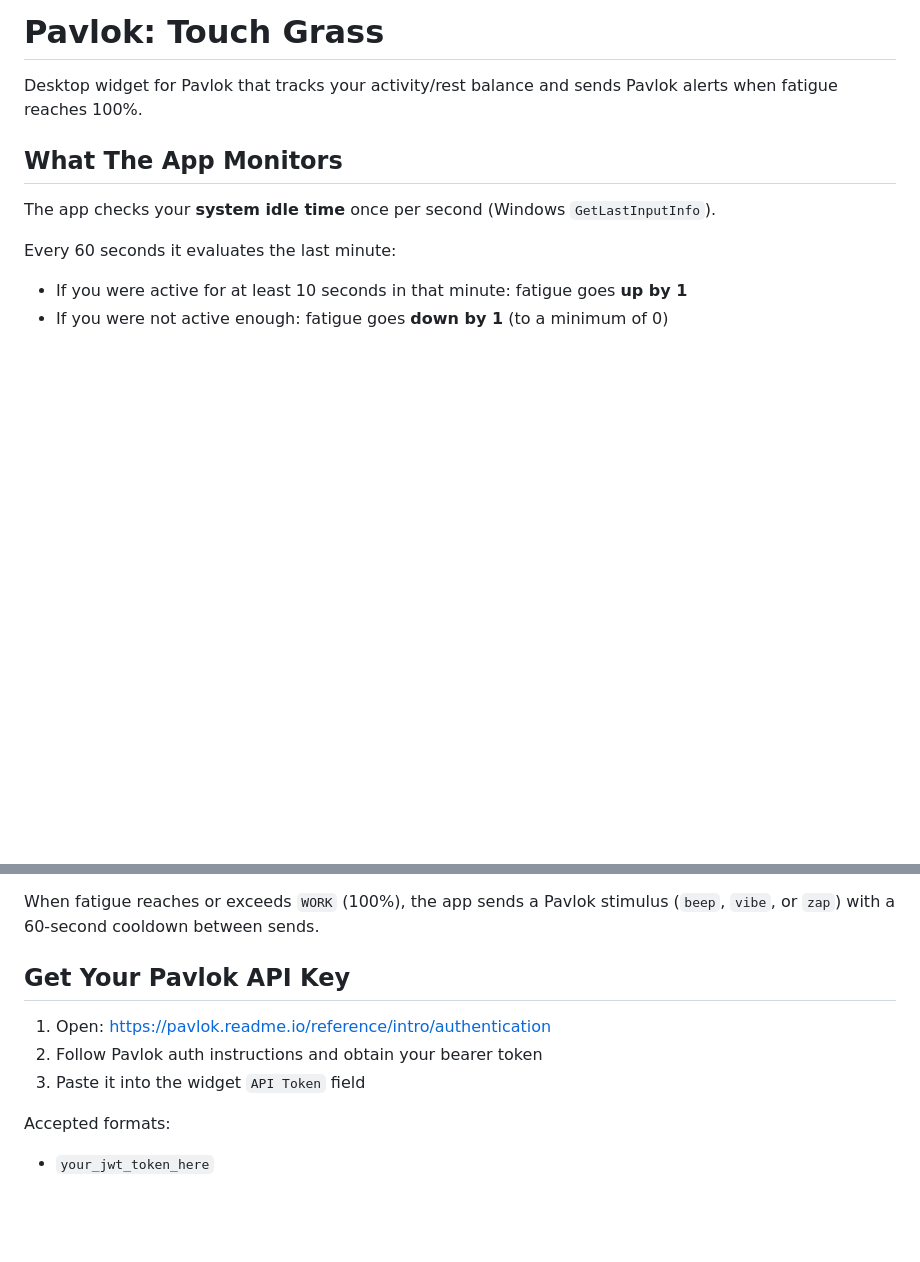
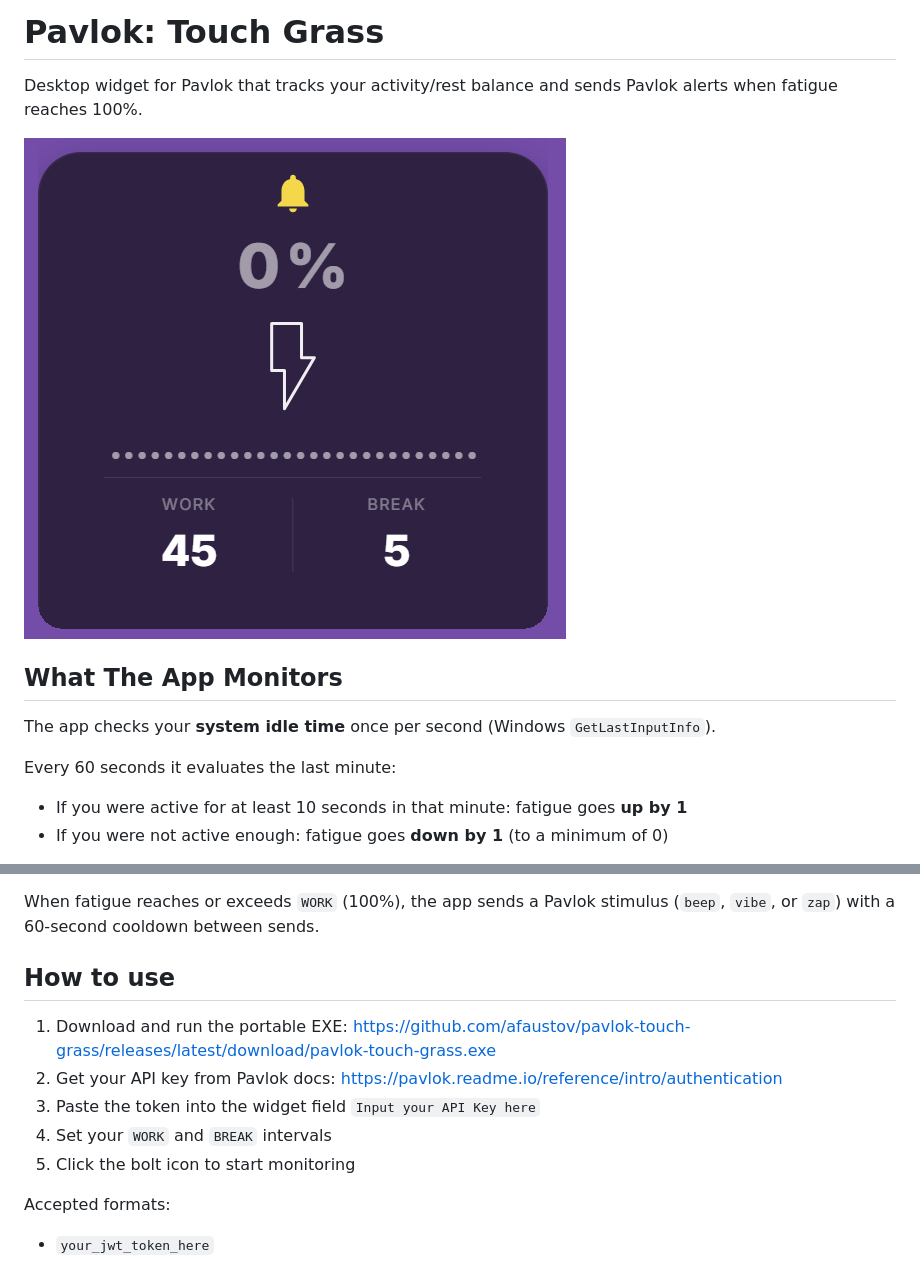
Before and after one commit to afaustov/pavlok-touch-grass, a Markdown page: README.md, 2 parts joined by grey strips. GitHub-like rendering; pictures changed too: docs/widget.png (added); blank space fills up the shorter version.

Commit message:
Add widget screenshot, improve usage docs, and API key placeholder

```diff
--- a/README.md
+++ b/README.md
@@ -1,6 +1,8 @@
 # Pavlok: Touch Grass
 
 Desktop widget for Pavlok that tracks your activity/rest balance and sends Pavlok alerts when fatigue reaches 100%.
+
+![Widget screenshot](docs/widget.png)
 
 ## What The App Monitors
 
@@ -22,11 +24,13 @@ Where:
 
 When fatigue reaches or exceeds `WORK` (100%), the app sends a Pavlok stimulus (`beep`, `vibe`, or `zap`) with a 60-second cooldown between sends.
 
-## Get Your Pavlok API Key
+## How to use
 
-1. Open: https://pavlok.readme.io/reference/intro/authentication
-2. Follow Pavlok auth instructions and obtain your bearer token
-3. Paste it into the widget `API Token` field
+1. Download and run the portable EXE: https://github.com/afaustov/pavlok-touch-grass/releases/latest/download/pavlok-touch-grass.exe
+2. Get your API key from Pavlok docs: https://pavlok.readme.io/reference/intro/authentication
+3. Paste the token into the widget field `Input your API Key here`
+4. Set your `WORK` and `BREAK` intervals
+5. Click the bolt icon to start monitoring
 
 Accepted formats:
 
```
Also changed, not shown: 1 other file.
